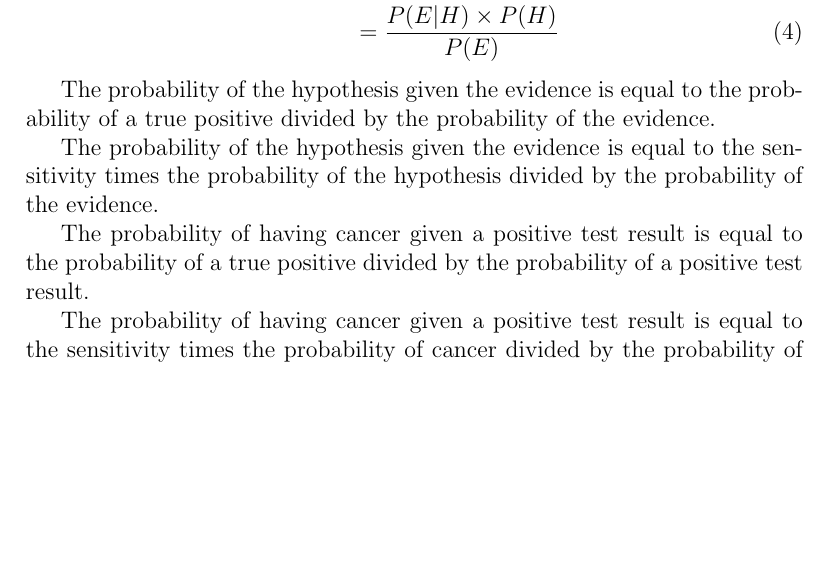
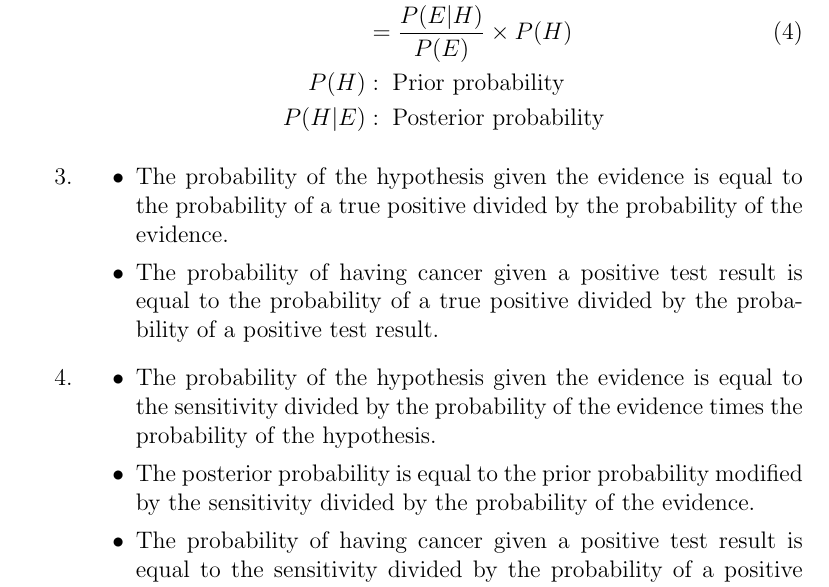
Before and after one commit to lennax/tex, a LaTeX document (bayes/bayes.tex): part of the page before the commit and part of page 2 of 2 after it, cut so that both start at the same text, the shorter picture padded with empty space. Compiled offline with pdfLaTeX.

Commit message:
Changed structure, added prior/post definitions.

```diff
--- a/bayes/bayes.tex
+++ b/bayes/bayes.tex
@@ -1,4 +1,4 @@
-\documentclass[12pt,a4paper]{article}
+\documentclass[12pt,a4paper]{report}
 \usepackage[latin1]{inputenc}
 \usepackage{amsmath}
 \usepackage{amsfonts}
@@ -27,15 +30,24 @@ The probability of a positive test result given cancer is equal to the probabili
 
 \begin{align}
 P(H|E) &= \frac{P(H,E)}{P(E)} \\
-&= \frac{P(E|H) \times P(H)}{P(E)}
+&= \frac{P(E|H)}{P(E)} \times P(H) \\
+P(H) &: \; \text{Prior probability} \nonumber \\
+P(H|E) &: \; \text{Posterior probability} \nonumber
 \end{align}
+\item
+	\begin{itemize}
+		\item The probability of the hypothesis given the evidence is equal to the probability of a true positive divided by the probability of the evidence.
+		\item The probability of having cancer given a positive test result is equal to the probability of a true positive divided by the probability of a positive test result.
+	\end{itemize}
+\item
+	\begin{itemize}
+		\item The probability of the hypothesis given the evidence is equal to the sensitivity divided by the probability of the evidence times the probability of the hypothesis.
 
-The probability of the hypothesis given the evidence is equal to the probability of a true positive divided by the probability of the evidence.
+		\item The posterior probability is equal to the prior probability modified by the sensitivity divided by the probability of the evidence.
 
-The probability of the hypothesis given the evidence is equal to the sensitivity times the probability of the hypothesis divided by the probability of the evidence.
+		\item The probability of having cancer given a positive test result is equal to the sensitivity divided by the probability of a positive test result. times the probability of cancer
+	\end{itemize}
 
-The probability of having cancer given a positive test result is equal to the probability of a true positive divided by the probability of a positive test result.
-
-The probability of having cancer given a positive test result is equal to the sensitivity times the probability of cancer divided by the probability of a positive test result.
+\end{enumerate}
 
 \end{document}
```
Also changed, not shown: bayes/bayes.tex (19 more changed lines).
